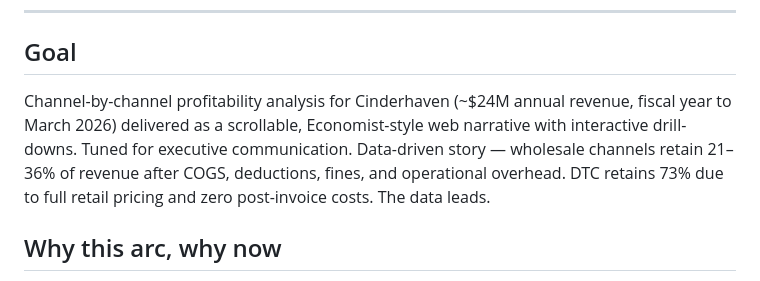
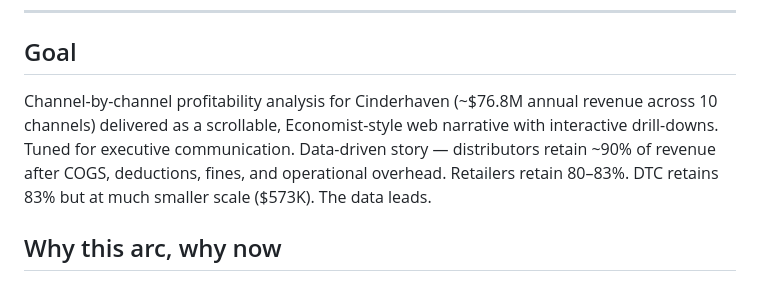
Before and after one commit to MsShawnP/channel-profitability-analysis, a Markdown page: PLAN.md, the part around the change. Drawn GitHub-style.

```diff
--- a/PLAN.md
+++ b/PLAN.md
@@ -7,13 +7,12 @@ session. For session-by-session state, see HANDOFF.md.
 
 ## Goal
 
-Channel-by-channel profitability analysis for Cinderhaven (~$24M annual
-revenue, fiscal year to March 2026) delivered as a scrollable,
-Economist-style web narrative with interactive drill-downs. Tuned for
-executive communication. Data-driven story — wholesale channels retain
-21–36% of revenue after COGS, deductions, fines, and operational overhead.
-DTC retains 73% due to full retail pricing and zero post-invoice costs.
-The data leads.
+Channel-by-channel profitability analysis for Cinderhaven (~$76.8M annual
+revenue across 10 channels) delivered as a scrollable, Economist-style
+web narrative with interactive drill-downs. Tuned for executive
+communication. Data-driven story — distributors retain ~90% of revenue
+after COGS, deductions, fines, and operational overhead. Retailers retain
+80–83%. DTC retains 83% but at much smaller scale ($573K). The data leads.
 
 ## Why this arc, why now
 
```
Also changed, not shown: HANDOFF.md (+19 -0 lines).
